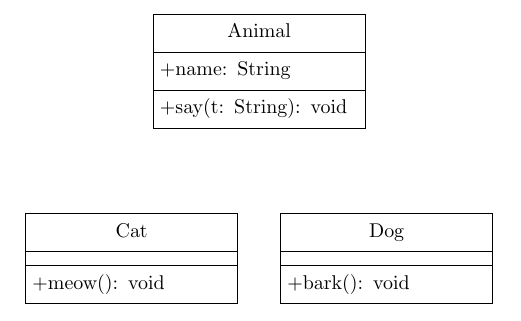
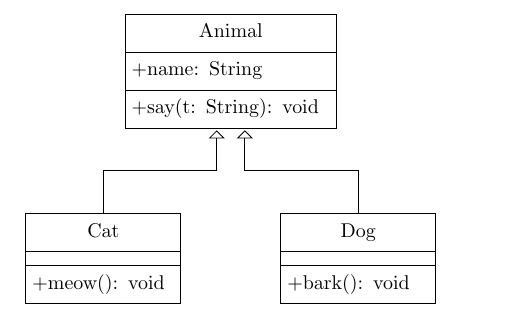
Before and after one commit to malteschmitz/js-oop, a LaTeX document (talk/images/cats-dogs.tex): part of the page, cut so that both start at the same text. Compiled offline with pdfLaTeX.

Commit message:
Adds arrows.

```diff
--- a/talk/images/cats-dogs.tex
+++ b/talk/images/cats-dogs.tex
@@ -1,23 +1,31 @@
 \documentclass{article}
 
 \usepackage{tikz}
-\usetikzlibrary{shapes.multipart,positioning}
+\usetikzlibrary{%
+  shapes.multipart,%
+  positioning,%
+  arrows%
+}
 
 \usepackage{listings}
 
 \begin{document}
   \begin{tikzpicture}[
-      shorten >=1pt,
       every text node part/.style={align=center},
       class/.style={
         rectangle split,
         rectangle split parts=3,
         draw,
-        text width=3.5cm
+        text width=#1
       },
-      node distance=1.5cm and -1.5cm
+      node distance=1.5cm and -1cm,
+      inherits/.style={
+        ->,
+        >=open triangle 90,
+        shorten >=1pt
+      }
     ]
-    \node[class]
+    \node[class=3.5cm]
       (Animal)
       {\strut Animal
       \nodepart{two}
@@ -25,18 +33,21 @@
       \nodepart{three}
       \strut +say(t: String): void};
 
-    \node[class, below left=of Animal]
+    \node[class=2.5cm, below left=of Animal]
       (Cat)
       {\strut Cat
       \nodepart{two}
       \nodepart{three}
       \strut +meow(): void};
 
-    \node[class, below right=of Animal]
+    \node[class=2.5cm, below right=of Animal]
       (Dog)
       {\strut Dog
       \nodepart{two}
       \nodepart{three}
       \strut +bark(): void};
+
+    \draw (Dog.north) -- ++(0,0.75) -- ++(-2,0) edge[inherits] ++(0,0.75)
+          (Cat.north) -- ++(0,0.75) -- ++(2,0) edge[inherits] ++(0,0.75);
   \end{tikzpicture}
 \end{document}
```
